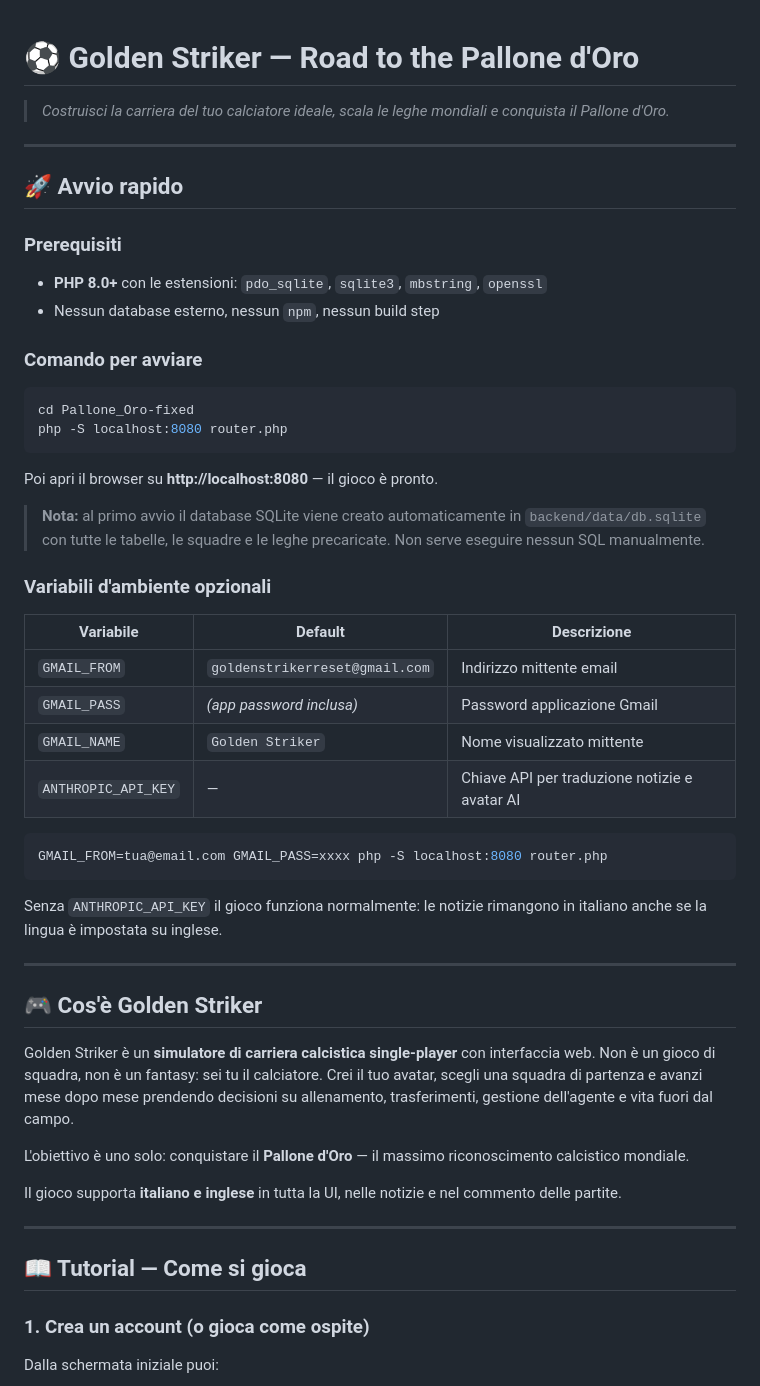
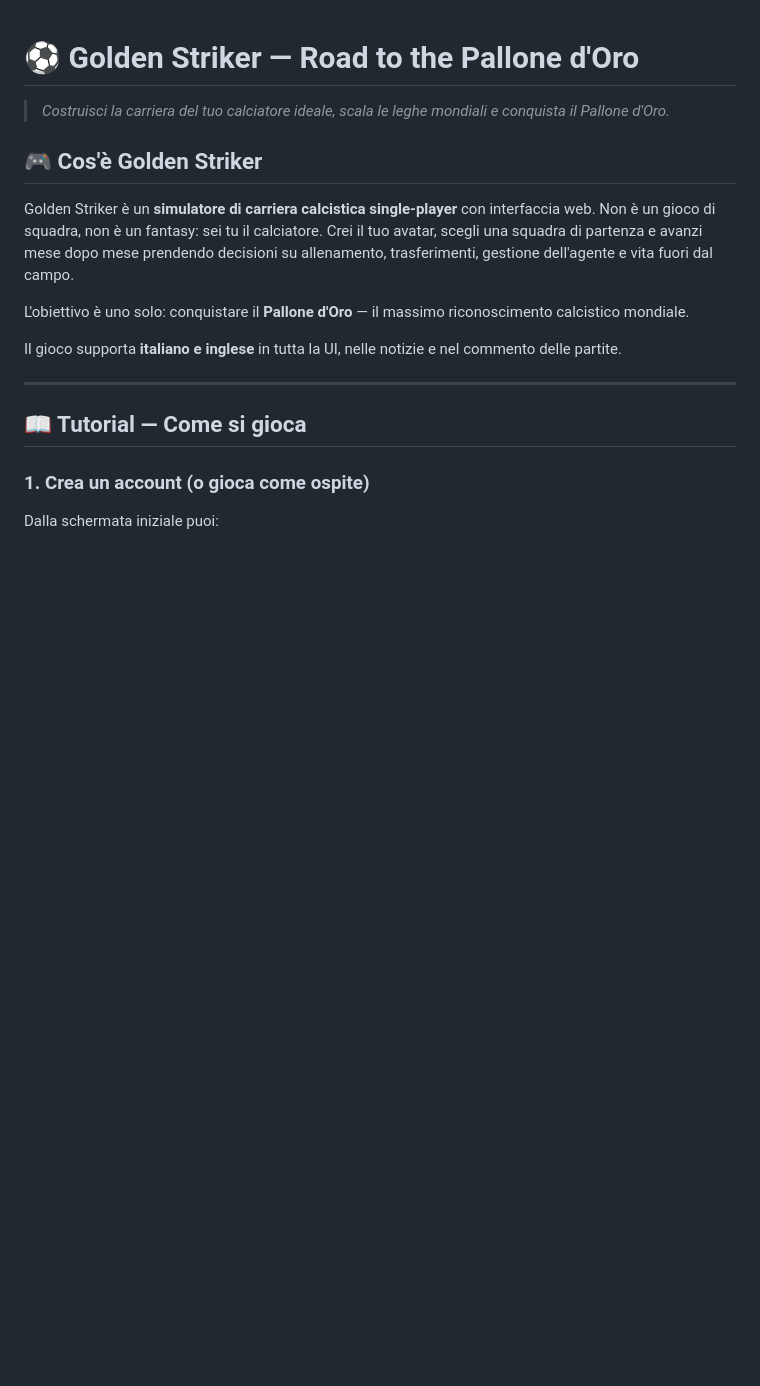
Before and after one commit to luppinochristian/Pallone_Oro, a Markdown page: README.md, the part around the change. Rendered like a GitHub page; blank space fills up the shorter version.

````diff
--- a/README.md
+++ b/README.md
@@ -1,43 +1,6 @@
 # ⚽ Golden Striker — Road to the Pallone d'Oro
 
 > *Costruisci la carriera del tuo calciatore ideale, scala le leghe mondiali e conquista il Pallone d'Oro.*
-
----
-
-## 🚀 Avvio rapido
-
-### Prerequisiti
-
-- **PHP 8.0+** con le estensioni: `pdo_sqlite`, `sqlite3`, `mbstring`, `openssl`
-- Nessun database esterno, nessun `npm`, nessun build step
-
-### Comando per avviare
-
-```bash
-cd Pallone_Oro-fixed
-php -S localhost:8080 router.php
-```
-
-Poi apri il browser su **http://localhost:8080** — il gioco è pronto.
-
-> **Nota:** al primo avvio il database SQLite viene creato automaticamente in `backend/data/db.sqlite` con tutte le tabelle, le squadre e le leghe precaricate. Non serve eseguire nessun SQL manualmente.
-
-### Variabili d'ambiente opzionali
-
-| Variabile | Default | Descrizione |
-|---|---|---|
-| `GMAIL_FROM` | `goldenstrikerreset@gmail.com` | Indirizzo mittente email |
-| `GMAIL_PASS` | *(app password inclusa)* | Password applicazione Gmail |
-| `GMAIL_NAME` | `Golden Striker` | Nome visualizzato mittente |
-| `ANTHROPIC_API_KEY` | — | Chiave API per traduzione notizie e avatar AI |
-
-```bash
-GMAIL_FROM=tua@email.com GMAIL_PASS=xxxx php -S localhost:8080 router.php
-```
-
-Senza `ANTHROPIC_API_KEY` il gioco funziona normalmente: le notizie rimangono in italiano anche se la lingua è impostata su inglese.
-
----
 
 ## 🎮 Cos'è Golden Striker
 
````
